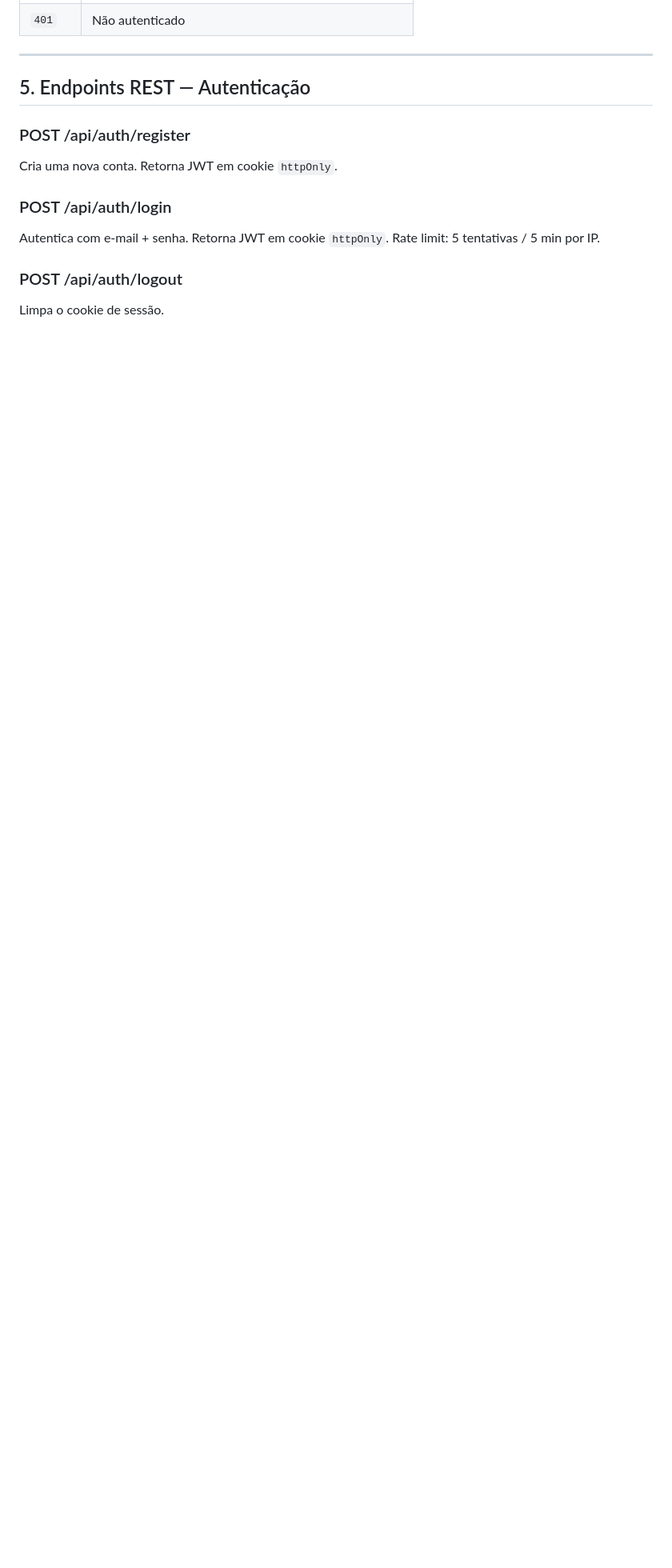
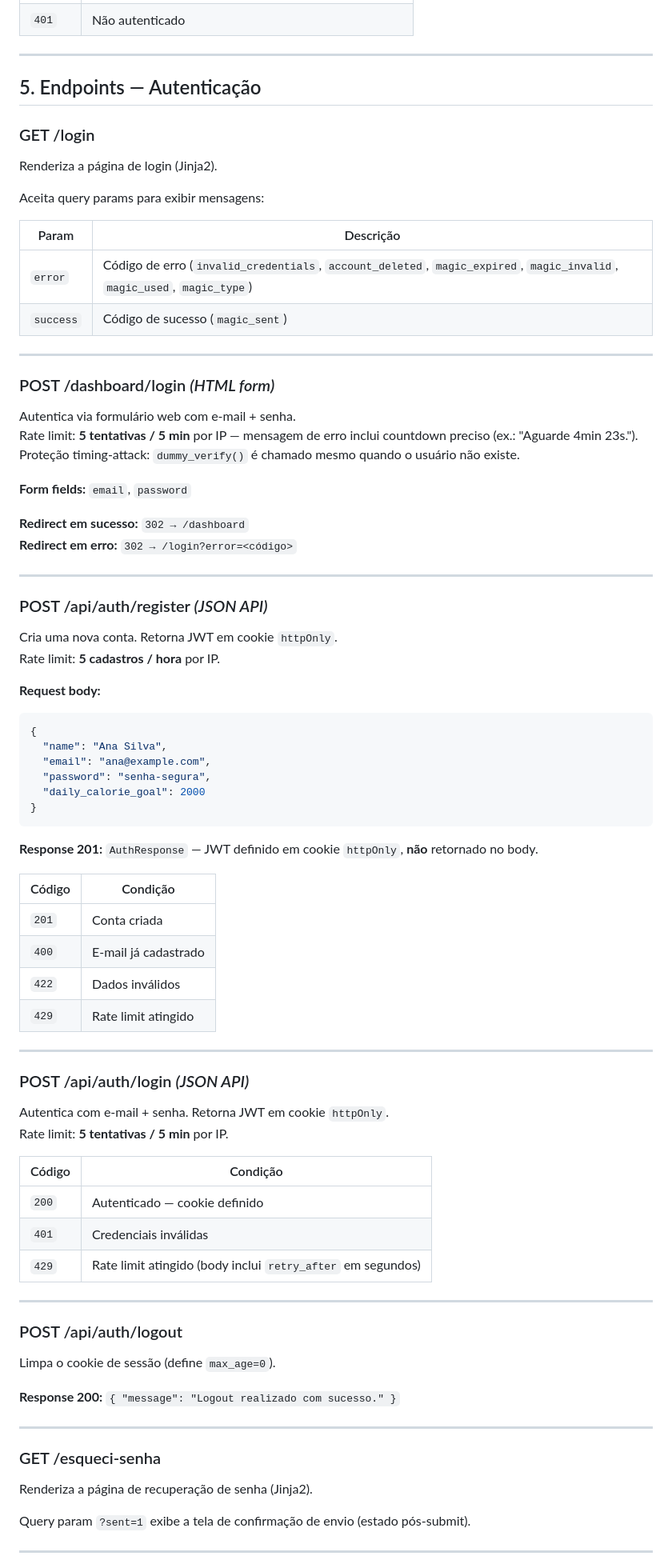
Before and after one commit to jaquelinesfernandes/Nutri_Bot, a Markdown page: docs/api-spec.md, the part around one of its changes. Shown at 80% size. GitHub-like rendering; blank space fills up the shorter version.

````diff
--- a/docs/api-spec.md
+++ b/docs/api-spec.md
@@ -411,17 +417,86 @@ Remove **todos** os relatórios do usuário autenticado.
 
 ---
 
-## 5. Endpoints REST — Autenticação
+## 5. Endpoints — Autenticação
 
-### POST /api/auth/register
+### GET /login
+
+Renderiza a página de login (Jinja2).
+
+Aceita query params para exibir mensagens:
+
+| Param | Descrição |
+|---|---|
+| `error` | Código de erro (`invalid_credentials`, `account_deleted`, `magic_expired`, `magic_invalid`, `magic_used`, `magic_type`) |
+| `success` | Código de sucesso (`magic_sent`) |
+
+---
+
+### POST /dashboard/login  *(HTML form)*
+
+Autentica via formulário web com e-mail + senha.
+Rate limit: **5 tentativas / 5 min** por IP — mensagem de erro inclui countdown preciso (ex.: "Aguarde 4min 23s.").
+Proteção timing-attack: `dummy_verify()` é chamado mesmo quando o usuário não existe.
+
+**Form fields:** `email`, `password`
+
+**Redirect em sucesso:** `302 → /dashboard`
+**Redirect em erro:** `302 → /login?error=<código>`
+
+---
+
+### POST /api/auth/register  *(JSON API)*
 
 Cria uma nova conta. Retorna JWT em cookie `httpOnly`.
+Rate limit: **5 cadastros / hora** por IP.
 
-### POST /api/auth/login
+**Request body:**
+```json
+{
+  "name": "Ana Silva",
+  "email": "ana@example.com",
+  "password": "senha-segura",
+  "daily_calorie_goal": 2000
+}
+```
+
+**Response 201:** `AuthResponse` — JWT definido em cookie `httpOnly`, **não** retornado no body.
+
+| Código | Condição |
+|---|---|
+| `201` | Conta criada |
+| `400` | E-mail já cadastrado |
+| `422` | Dados inválidos |
+| `429` | Rate limit atingido |
+
+---
+
+### POST /api/auth/login  *(JSON API)*
 
 Autentica com e-mail + senha. Retorna JWT em cookie `httpOnly`.
-Rate limit: 5 tentativas / 5 min por IP.
+Rate limit: **5 tentativas / 5 min** por IP.
+
+| Código | Condição |
+|---|---|
+| `200` | Autenticado — cookie definido |
+| `401` | Credenciais inválidas |
+| `429` | Rate limit atingido (body inclui `retry_after` em segundos) |
+
+---
 
 ### POST /api/auth/logout
 
-Limpa o cookie de sessão.
+Limpa o cookie de sessão (define `max_age=0`).
+
+**Response 200:** `{ "message": "Logout realizado com sucesso." }`
+
+---
+
+### GET /esqueci-senha
+
+Renderiza a página de recuperação de senha (Jinja2).
+
+Query param `?sent=1` exibe a tela de confirmação de envio (estado pós-submit).
+
+---
+
````
Also changed, not shown: other parts of docs/api-spec.md (+73 -19 lines), CLAUDE.md (+12 -6 lines).
